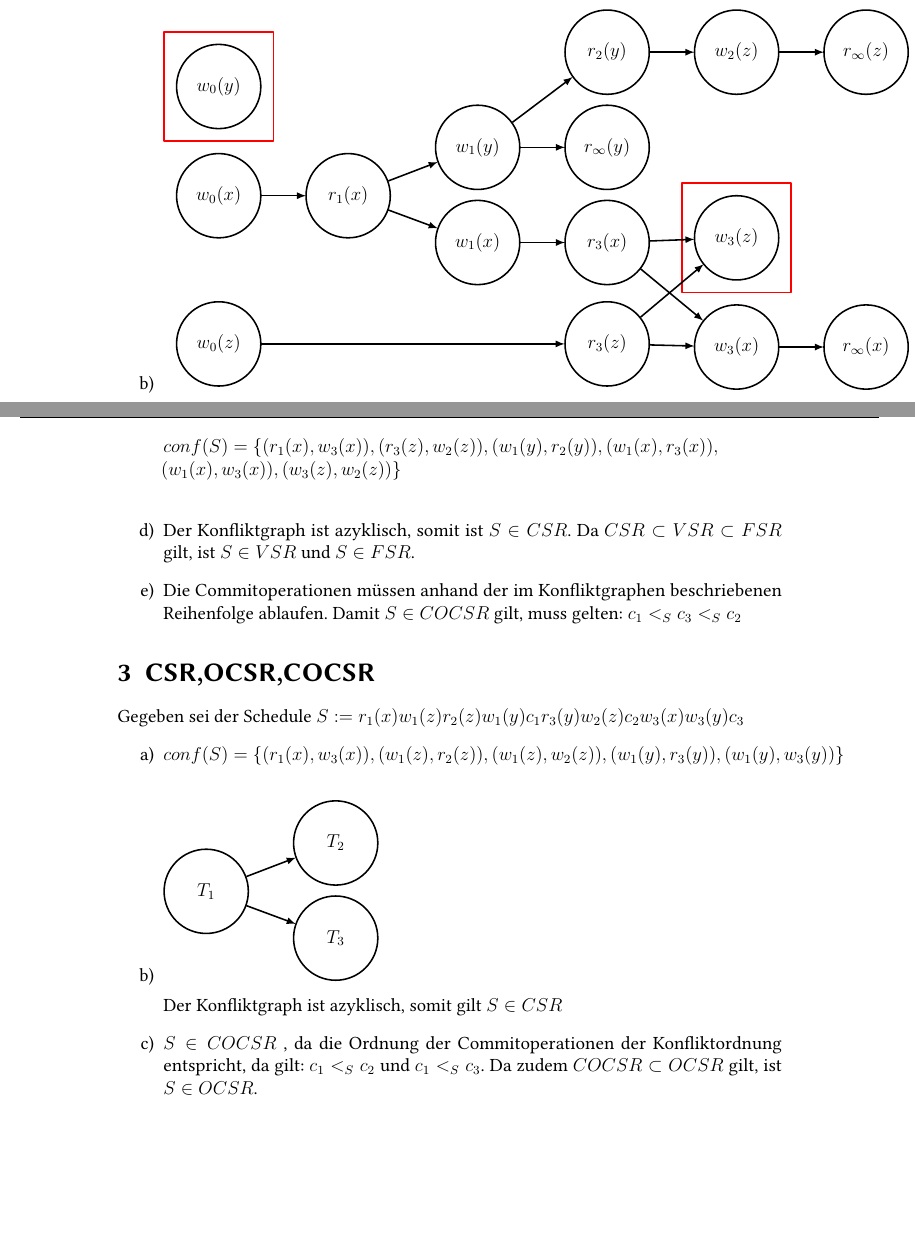
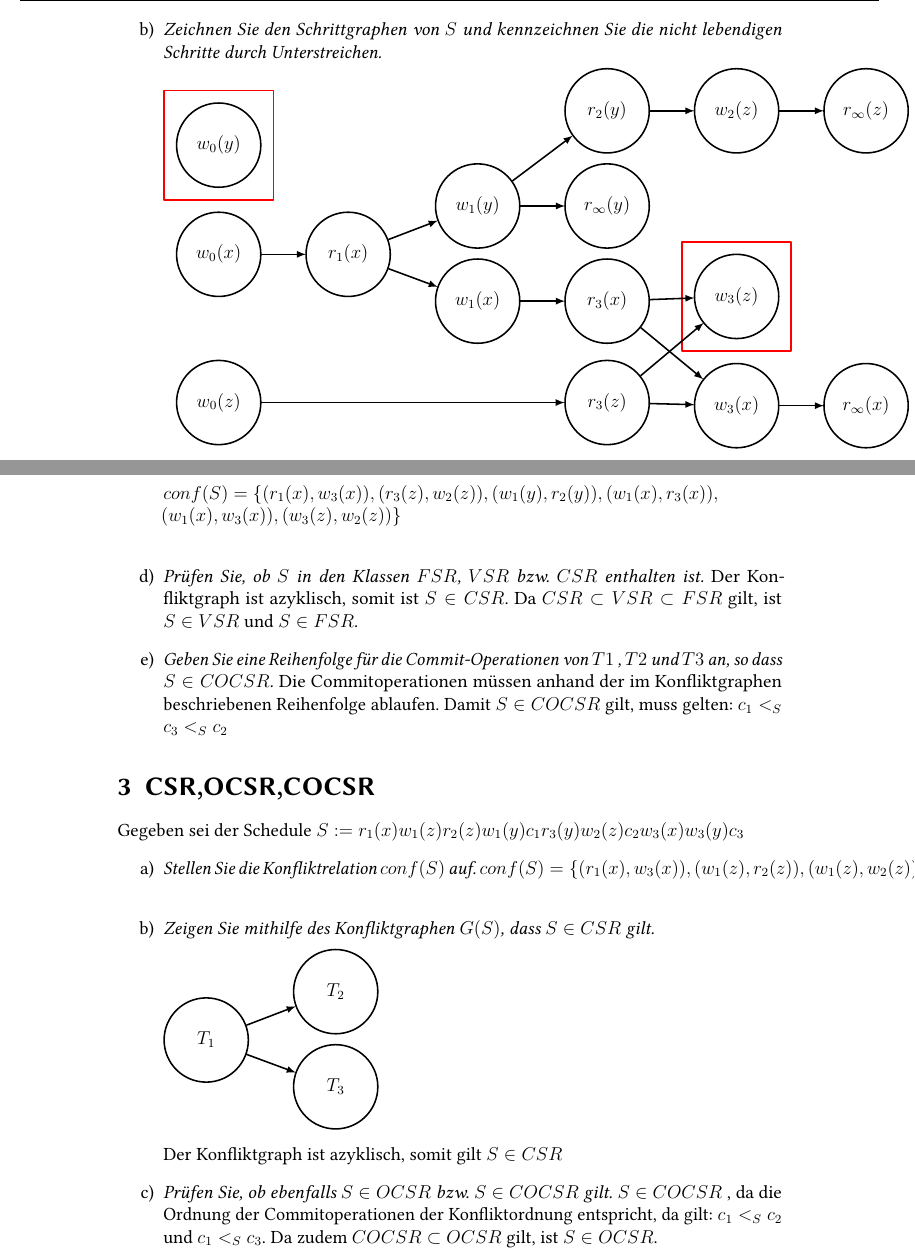
Before and after one commit to Occams/WS11-12, a LaTeX problem sheet (Transaktionssysteme/Uebung/uebung03/blatt03.tex): two parts of pages 4 and 5 of 5, joined at a grey line, cut at the place of the change, the shorter picture padded with empty space. Compiled offline with pdfLaTeX; the source files are stored in an older character set and shown here as Unicode.

Commit message:
Aufgabenstellung hinzugefügt

```diff
--- a/Transaktionssysteme/Uebung/uebung03/blatt03.tex
+++ b/Transaktionssysteme/Uebung/uebung03/blatt03.tex
@@ -253,6 +259,7 @@ Gegeben sei der Schedule $S := r_1(x)r_3(z)w_1(y)r_2(y)w_1(x)r_3(x)w_3(z)w_2(z)w
 			$H_S[S](x) = H_S(w_3 (x)) = f_{3}^{x}(f_{1}^{x}(f_0^{x}()),f_{0}^{z}())$\\
 
 		\item
+			\textit{Zeichnen Sie den Schrittgraphen von $S$ und kennzeichnen Sie die nicht lebendigen Schritte durch Unterstreichen.}
 			\input{graph_2_b}
 
 				Liest - Von - Relation:
@@ -299,9 +307,11 @@ Gegeben sei der Schedule $S := r_1(x)r_3(z)w_1(y)r_2(y)w_1(x)r_3(x)w_3(z)w_2(z)w
 			$
 
 			\item
+				\textit{Prüfen Sie, ob $S$ in den Klassen $FSR$, $VSR$ bzw. $CSR$ enthalten ist.}
 				Der Konfliktgraph ist azyklisch, somit ist $S \in CSR$. Da $CSR \subset VSR \subset FSR$ gilt, ist $S \in VSR$ und $S \in FSR$.
 
 				\item
+				\textit{Geben Sie eine Reihenfolge für die Commit-Operationen von $T1$ , $T2$ und $T3$ an, so dass $S \in COCSR$.}
 Die Commitoperationen müssen anhand der im Konfliktgraphen beschriebenen Reihenfolge ablaufen. Damit $S \in COCSR$ gilt, muss gelten: $c_1 <_S c_3 <_S c_2$
 	\end{enumerate}
 
@@ -309,16 +319,19 @@ Die Commitoperationen müssen anhand der im Konfliktgraphen beschriebenen Reihen
 Gegeben sei der Schedule $S := r_1(x)w_1(z)r_2(z)w_1(y)c_1r_3(y)w_2(z)c_2w_3(x)w_3(y)c_3$
 	\begin{enumerate}[label={\alph*)}]
 		\item
+			\textit{Stellen Sie die Konfliktrelation $conf(S)$ auf.}
 			$
 			conf(S) = \{ (r_1(x) , w_3(x)) , (w_1(z) , r_2(z)) , (w_1(z) , w_2(z)) , (w_1(y) , r_3(y)) , (w_1(y) , w_3(y))\} \\
 			$
 
 		\item
+			\textit{Zeigen Sie mithilfe des Konfliktgraphen $G(S)$, dass $S \in CSR$ gilt.}
 				\input{graph_3_b}
 				Der Konfliktgraph ist azyklisch, somit gilt $S \in CSR$
 
 
 		\item
+			\textit{Prüfen Sie, ob ebenfalls $S \in OCSR$ bzw. $S \in COCSR$ gilt.}
 $S \in COCSR$ , da die Ordnung der Commitoperationen der Konfliktordnung entspricht, da gilt: $c_1 <_S c_2$ und $c_1 <_S c_3$. Da zudem $COCSR \subset OCSR$ gilt, ist $S \in OCSR$.
 	\end{enumerate}
 \end{document}
```
Also changed, not shown: Transaktionssysteme/Uebung/uebung03/blatt03.tex (13 more changed lines).
